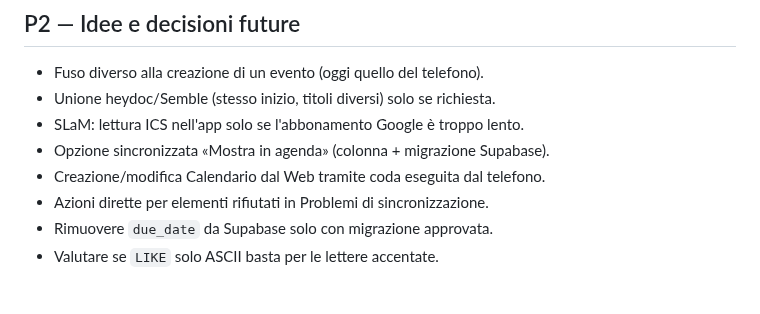
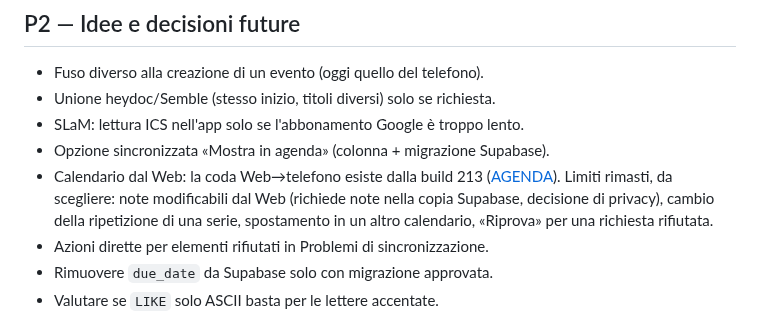
Before and after one commit to gpmerola/deterministic-todo, a Markdown page: TODO_NEXT.md, the part around the change. GitHub-like rendering; blank space fills up the shorter version.

Commit message:
Replace stale Web calendar queue item with the remaining gaps
The Web to phone queue shipped in build 213 and was verified with a real
create and delete; list what is still missing so the user can choose.

Co-Authored-By: Claude Opus 5.5 (1M context) <noreply@anthropic.com>

```diff
--- a/TODO_NEXT.md
+++ b/TODO_NEXT.md
@@ -74,7 +74,11 @@ ad `AGENTS.md` e [`docs/HANDOFF.md`](docs/HANDOFF.md) prima di modificare.
 - Unione heydoc/Semble (stesso inizio, titoli diversi) solo se richiesta.
 - SLaM: lettura ICS nell'app solo se l'abbonamento Google è troppo lento.
 - Opzione sincronizzata «Mostra in agenda» (colonna + migrazione Supabase).
-- Creazione/modifica Calendario dal Web tramite coda eseguita dal telefono.
+- Calendario dal Web: la coda Web→telefono esiste dalla build 213
+  ([AGENDA](docs/architecture/AGENDA.md#modifiche-dal-web-build-213)). Limiti
+  rimasti, da scegliere: note modificabili dal Web (richiede note nella copia
+  Supabase, decisione di privacy), cambio della ripetizione di una serie,
+  spostamento in un altro calendario, «Riprova» per una richiesta rifiutata.
 - Azioni dirette per elementi rifiutati in Problemi di sincronizzazione.
 - Rimuovere `due_date` da Supabase solo con migrazione approvata.
 - Valutare se `LIKE` solo ASCII basta per le lettere accentate.
```
